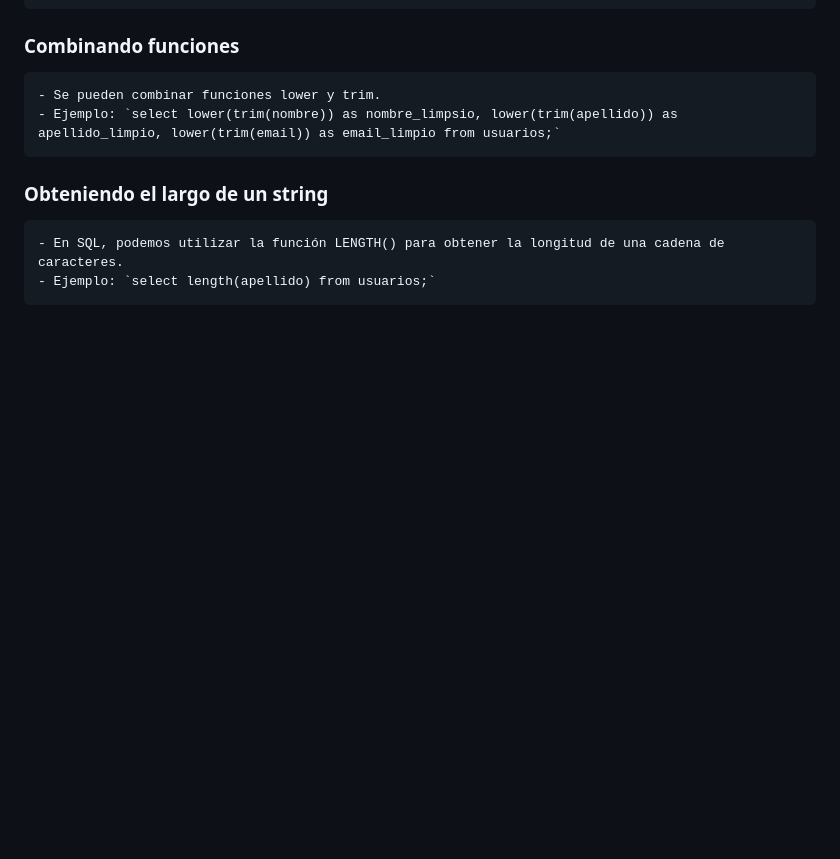
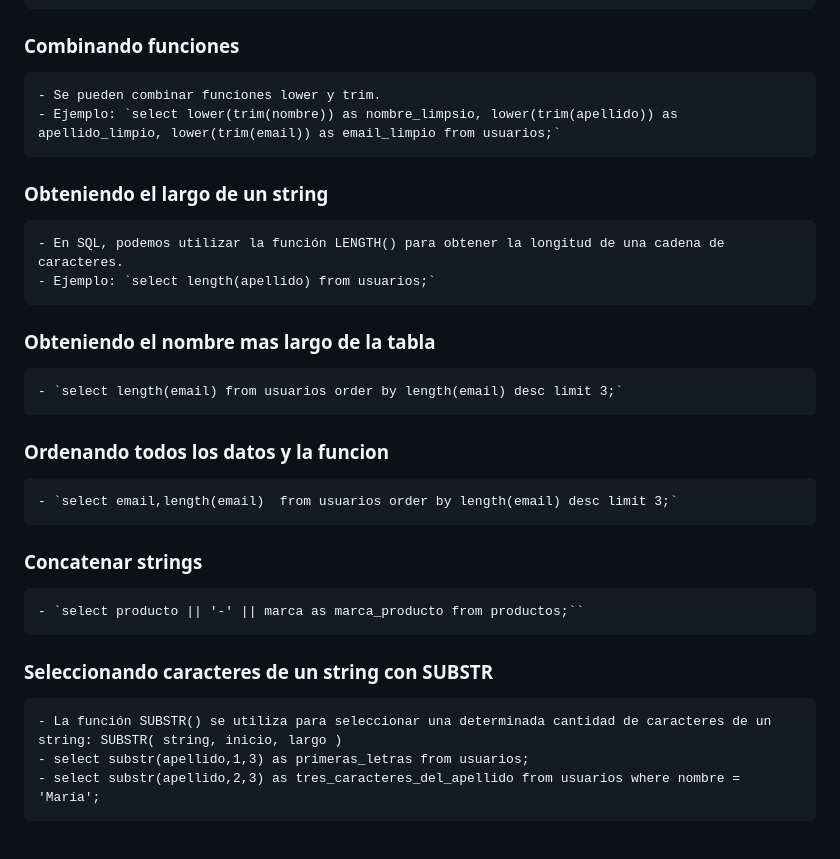
Before and after one commit to AlceaXich/Cursos-TI, a Markdown page: SQL interactivo/README.md, the part around the change. GitHub-like rendering; blank space fills up the shorter version.

```diff
--- a/SQL interactivo/README.md
+++ b/SQL interactivo/README.md
@@ -161,6 +161,14 @@ Ejemplo:
   ### Obteniendo el largo de un string
     - En SQL, podemos utilizar la función LENGTH() para obtener la longitud de una cadena de caracteres.
     - Ejemplo: `select length(apellido) from usuarios;`
+  ### Obteniendo el nombre mas largo de la tabla
+    - `select length(email) from usuarios order by length(email) desc limit 3;`
+  ### Ordenando todos los datos y la funcion
+    - `select email,length(email)  from usuarios order by length(email) desc limit 3;`
+  ### Concatenar strings
+    - `select producto || '-' || marca as marca_producto from productos;``
+  ### Seleccionando caracteres de un string con SUBSTR
+    - La función SUBSTR() se utiliza para seleccionar una determinada cantidad de caracteres de un string: SUBSTR( string, inicio, largo )
+    - select substr(apellido,1,3) as primeras_letras from usuarios;
+    - select substr(apellido,2,3) as tres_caracteres_del_apellido from usuarios where nombre = 'María';
   ###
-  ###
-  ###
```
